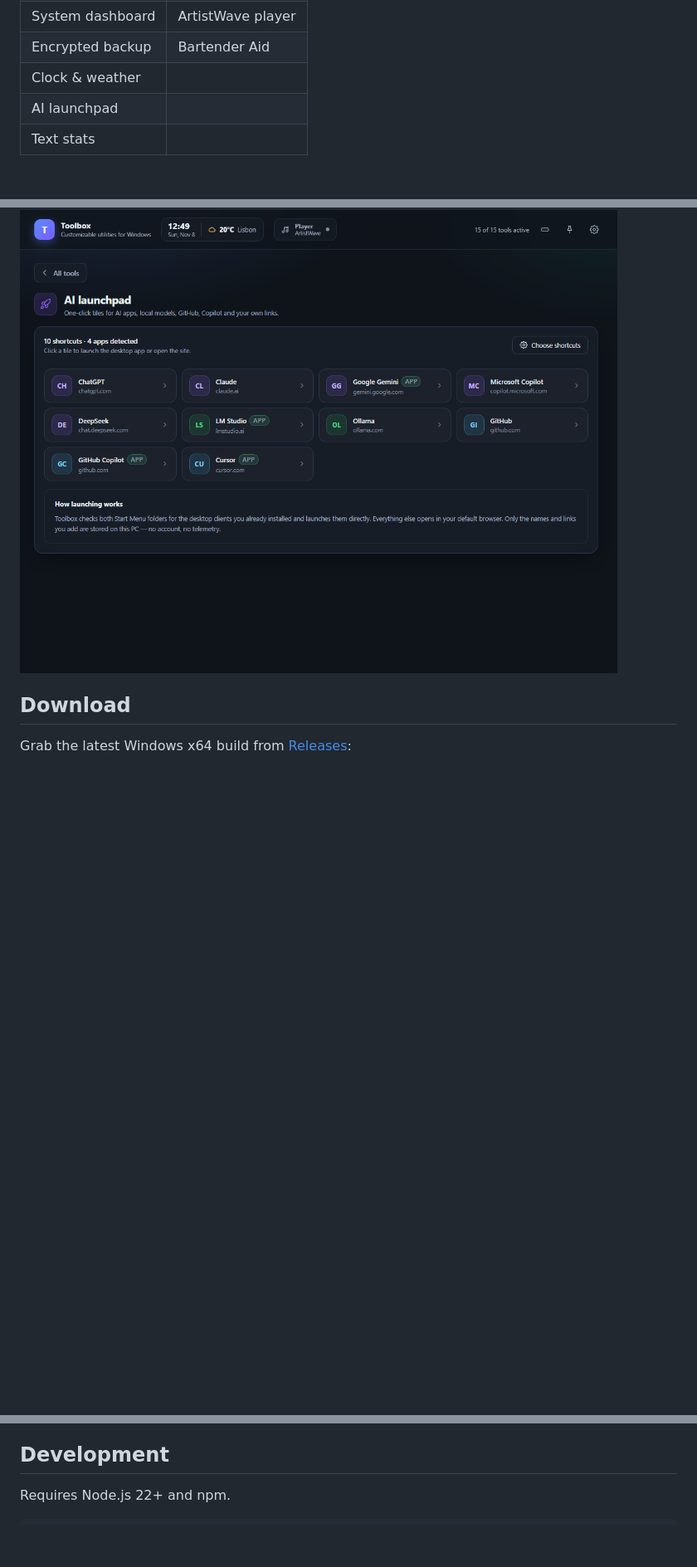
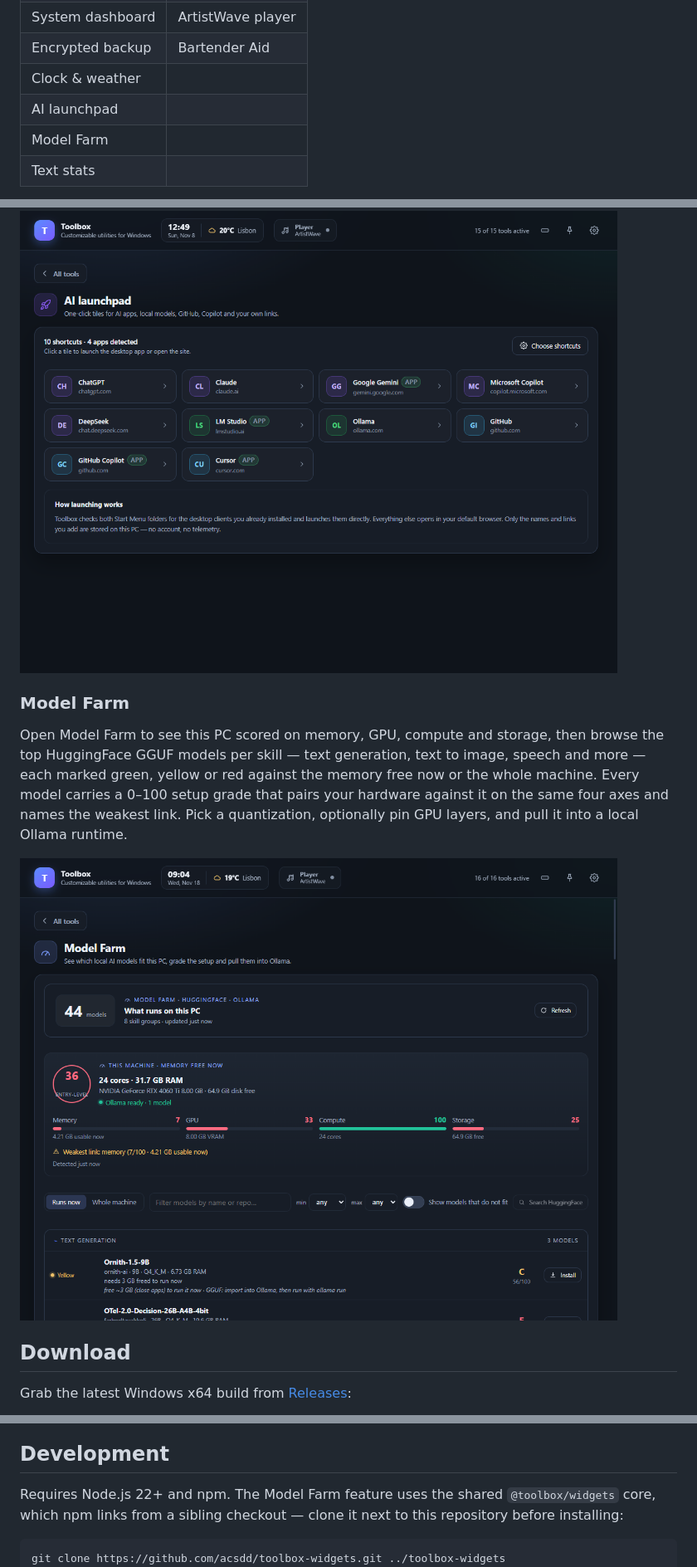
Before and after one commit to acsdd/toolbox-desktop, a Markdown page: README.md, 3 parts joined by grey strips. Shown at 83% size. GitHub-like rendering; pictures changed too: docs/screenshots/model-farm.png (added); blank space fills up the shorter version.

````diff
--- a/README.md
+++ b/README.md
@@ -31,6 +32,7 @@ A local-first Windows toolbox in a single window. Notes, API keys, clipboard his
 | Encrypted backup | Bartender Aid |
 | Clock & weather | |
 | AI launchpad | |
+| Model Farm | |
 | Text stats | |
 
 Plus a compact mini bar, adjustable dashboard card sizes, and a persistent header clock with weather for any city.
@@ -52,6 +54,12 @@ Open a chart on any watchlist row for 1, 3 or 6 months of price history. Charts
 Every preset — AI assistants, local model apps and developer tools such as GitHub and GitHub Copilot — is listed out of the box, but only the ones you pick show up as tiles. Toolbox scans your Start Menu shortcuts and launches an installed desktop client directly; anything else opens in your default browser. Custom links accept `http://` and `https://` only, including `http://localhost` for a local UI.
 
 <img src="docs/screenshots/launchpad.png" alt="AI launchpad with tiles for ChatGPT, Claude, Gemini, Copilot, DeepSeek, LM Studio, Ollama, GitHub and Cursor" width="720" />
+
+### Model Farm
+
+Open Model Farm to see this PC scored on memory, GPU, compute and storage, then browse the top HuggingFace GGUF models per skill — text generation, text to image, speech and more — each marked green, yellow or red against the memory free now or the whole machine. Every model carries a 0–100 setup grade that pairs your hardware against it on the same four axes and names the weakest link. Pick a quantization, optionally pin GPU layers, and pull it into a local Ollama runtime.
+
+<img src="docs/screenshots/model-farm.png" alt="Model Farm scoring this PC and listing local models that fit" width="720" />
 
 ## Download
 
@@ -83,9 +91,10 @@ The check runs silently at startup and whenever you press **Check now**. When a
 
 ## Development
 
-Requires Node.js 22+ and npm.
+Requires Node.js 22+ and npm. The Model Farm feature uses the shared `@toolbox/widgets` core, which npm links from a sibling checkout — clone it next to this repository before installing:
 
 ```bash
+git clone https://github.com/acsdd/toolbox-widgets.git ../toolbox-widgets
 npm ci
 npm run dev          # electron-vite dev server
 npm run typecheck    # main, preload and renderer
````
Also changed, not shown: other parts of README.md (+2 -0 lines), 13 other files.
